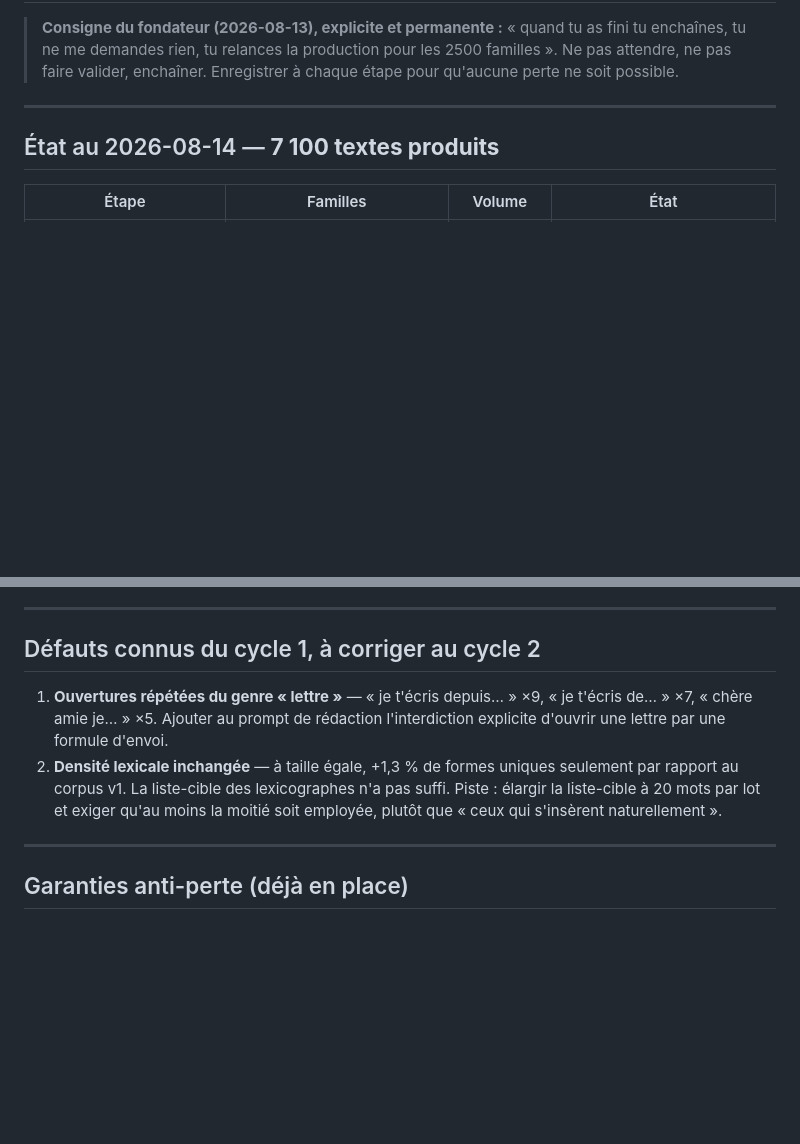
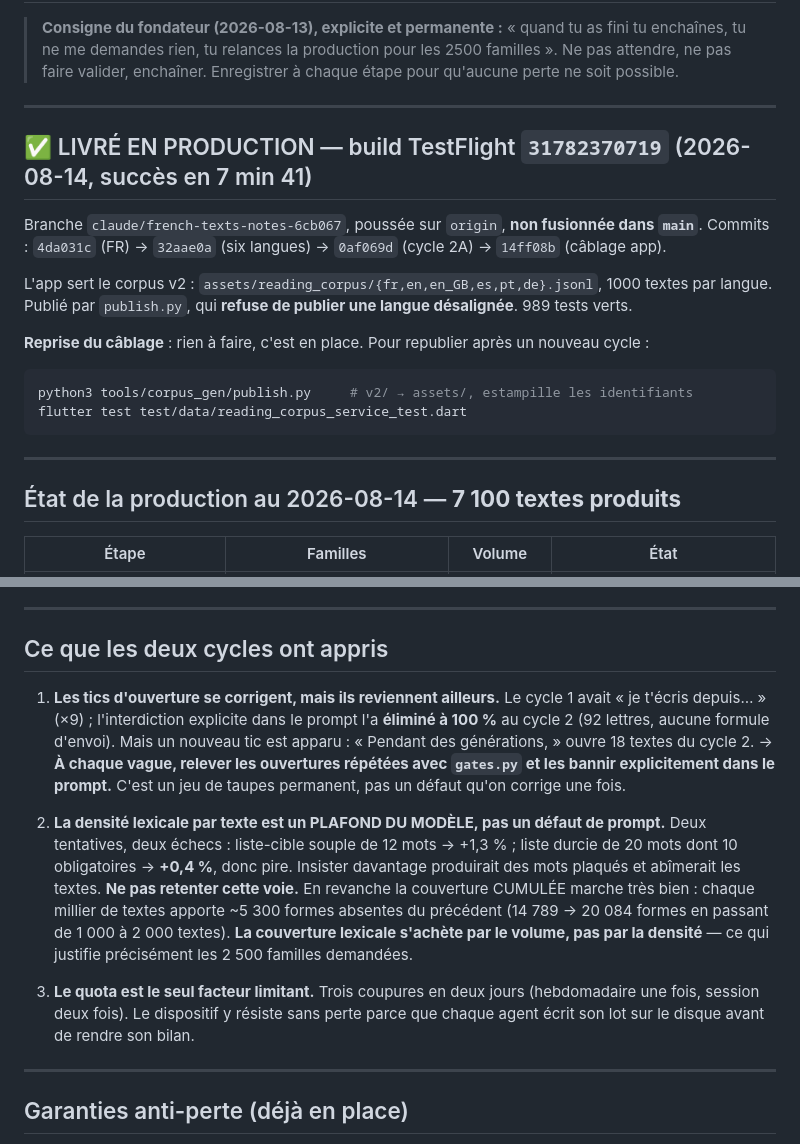
Before and after one commit to alvin971/mentality-flutter-web, a Markdown page: tools/corpus_gen/PRODUCTION_QUEUE.md, 2 parts joined by grey strips. Rendered like a GitHub page; blank space fills up the shorter version.

Commit message:
docs(corpus): état de reprise après livraison TestFlight
Build 31782370719 réussi, l'app sert le corpus v2. Consigne les deux
enseignements des cycles 1 et 2 : les tics d'ouverture se corrigent mais
reviennent ailleurs (relever et bannir à chaque vague), et la densité lexicale
par texte est un plafond du modèle — la couverture s'achète par le volume, pas
par la contrainte. Ne pas retenter la voie de la liste-cible durcie.

Co-Authored-By: Claude Opus 5 <noreply@anthropic.com>

````diff
--- a/tools/corpus_gen/PRODUCTION_QUEUE.md
+++ b/tools/corpus_gen/PRODUCTION_QUEUE.md
@@ -7,7 +7,24 @@
 
 ---
 
-## État au 2026-08-14 — **7 100 textes produits**
+## ✅ LIVRÉ EN PRODUCTION — build TestFlight `31782370719` (2026-08-14, succès en 7 min 41)
+
+Branche `claude/french-texts-notes-6cb067`, poussée sur `origin`, **non fusionnée dans `main`**.
+Commits : `4da031c` (FR) → `32aae0a` (six langues) → `0af069d` (cycle 2A) → `14ff08b` (câblage app).
+
+L'app sert le corpus v2 : `assets/reading_corpus/{fr,en,en_GB,es,pt,de}.jsonl`, 1000 textes
+par langue. Publié par `publish.py`, qui **refuse de publier une langue désalignée**.
+989 tests verts.
+
+**Reprise du câblage** : rien à faire, c'est en place. Pour republier après un nouveau cycle :
+```bash
+python3 tools/corpus_gen/publish.py     # v2/ → assets/, estampille les identifiants
+flutter test test/data/reading_corpus_service_test.dart
+```
+
+---
+
+## État de la production au 2026-08-14 — **7 100 textes produits**
 
 | Étape | Familles | Volume | État |
 |---|---|---|---|
@@ -94,15 +111,27 @@ Voie 2 — nouveau workflow ciblant uniquement les lots de `lots_manquants.json`
 
 ---
 
-## Défauts connus du cycle 1, à corriger au cycle 2
+## Ce que les deux cycles ont appris
 
-1. **Ouvertures répétées du genre « lettre »** — « je t'écris depuis… » ×9,
-   « je t'écris de… » ×7, « chère amie je… » ×5. Ajouter au prompt de rédaction
-   l'interdiction explicite d'ouvrir une lettre par une formule d'envoi.
-2. **Densité lexicale inchangée** — à taille égale, +1,3 % de formes uniques seulement
-   par rapport au corpus v1. La liste-cible des lexicographes n'a pas suffi. Piste :
-   élargir la liste-cible à 20 mots par lot et exiger qu'au moins la moitié soit
-   employée, plutôt que « ceux qui s'insèrent naturellement ».
+1. **Les tics d'ouverture se corrigent, mais ils reviennent ailleurs.** Le cycle 1 avait
+   « je t'écris depuis… » (×9) ; l'interdiction explicite dans le prompt l'a **éliminé à
+   100 %** au cycle 2 (92 lettres, aucune formule d'envoi). Mais un nouveau tic est apparu :
+   « Pendant des générations, » ouvre 18 textes du cycle 2. → **À chaque vague, relever les
+   ouvertures répétées avec `gates.py` et les bannir explicitement dans le prompt.** C'est un
+   jeu de taupes permanent, pas un défaut qu'on corrige une fois.
+
+2. **La densité lexicale par texte est un PLAFOND DU MODÈLE, pas un défaut de prompt.**
+   Deux tentatives, deux échecs : liste-cible souple de 12 mots → +1,3 % ; liste durcie de
+   20 mots dont 10 obligatoires → **+0,4 %**, donc pire. Insister davantage produirait des
+   mots plaqués et abîmerait les textes. **Ne pas retenter cette voie.**
+   En revanche la couverture CUMULÉE marche très bien : chaque millier de textes apporte
+   ~5 300 formes absentes du précédent (14 789 → 20 084 formes en passant de 1 000 à 2 000
+   textes). **La couverture lexicale s'achète par le volume, pas par la densité** — ce qui
+   justifie précisément les 2 500 familles demandées.
+
+3. **Le quota est le seul facteur limitant.** Trois coupures en deux jours (hebdomadaire une
+   fois, session deux fois). Le dispositif y résiste sans perte parce que chaque agent écrit
+   son lot sur le disque avant de rendre son bilan.
 
 ---
 
````
